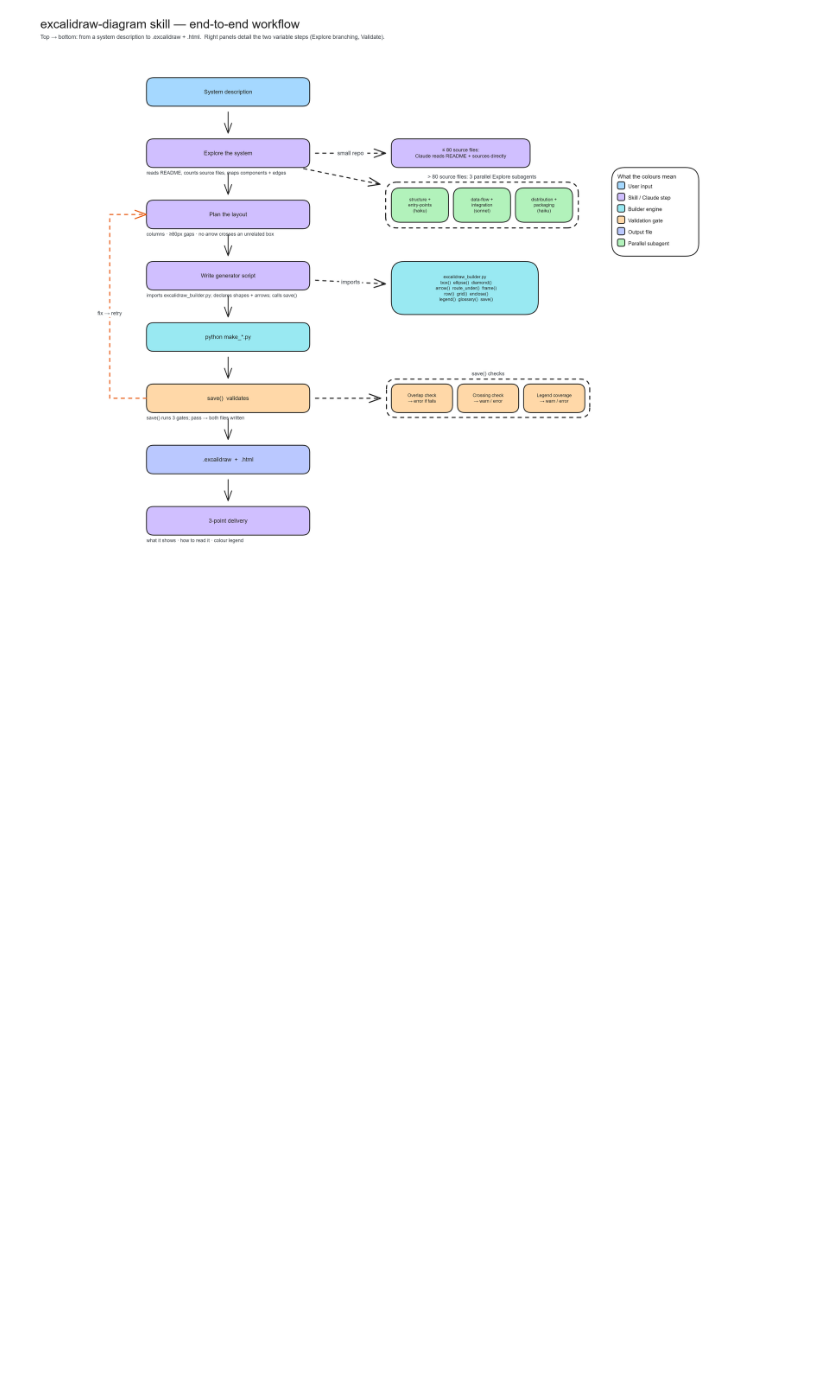
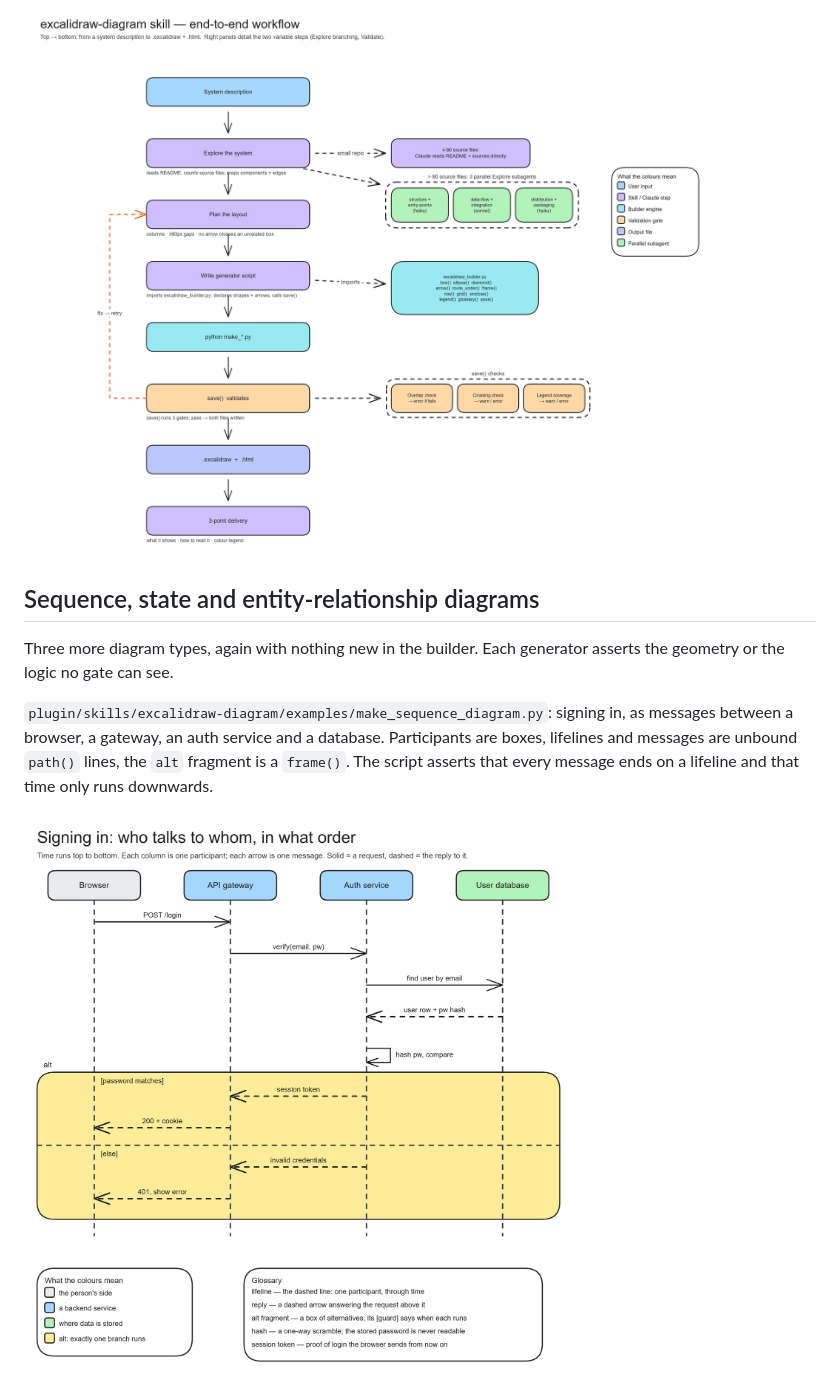
Before and after one commit to alxmax/excalidraw-diagram, a Markdown page: README.md, the part around one of its changes. Drawn GitHub-style; pictures changed too: docs/sequence_diagram.png (added); blank space fills up the shorter version.

```diff
--- a/README.md
+++ b/README.md
@@ -197,3 +197,17 @@ connector.
 ### `make_excalidraw_skill_flow.py` — how the skill itself runs
 
 ![Skill flow](docs/skill_flow.png)
+
+## Sequence, state and entity-relationship diagrams
+
+Three more diagram types, again with nothing new in the builder. Each generator asserts
+the geometry or the logic no gate can see.
+
+`plugin/skills/excalidraw-diagram/examples/make_sequence_diagram.py`: signing in, as
+messages between a browser, a gateway, an auth service and a database. Participants are
+boxes, lifelines and messages are unbound `path()` lines, the `alt` fragment is a
+`frame()`. The script asserts that every message ends on a lifeline and that time only
+runs downwards.
+
+![A sequence diagram of signing in](docs/sequence_diagram.png)
+
```
Also changed, not shown: other parts of README.md (+14 -1 lines), CHANGELOG.md (+27 -0 lines), docs/er_diagram.png (added), docs/state_machine.png (added), 7 other files.
